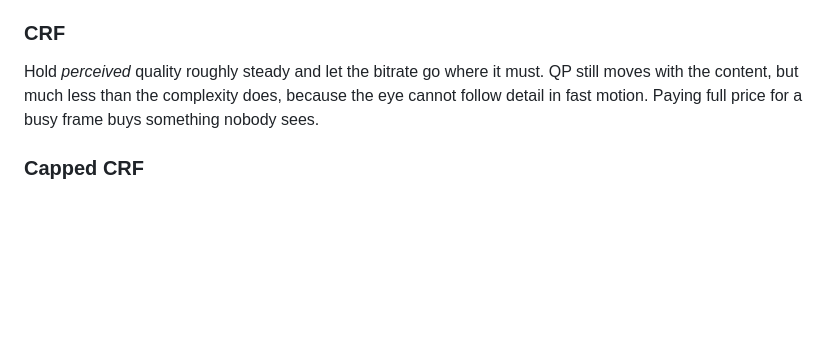
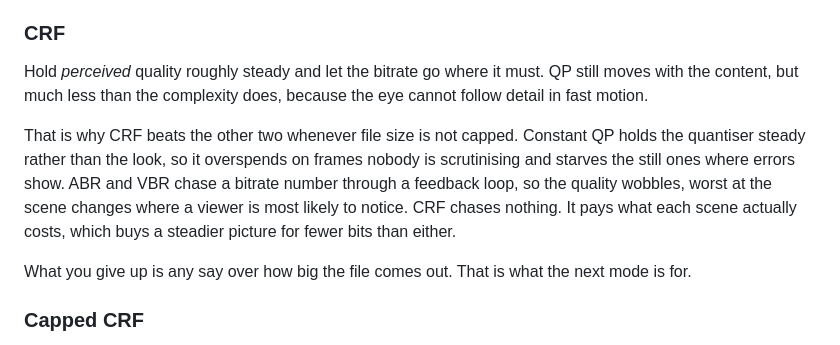
Before and after one commit to terranvigil/next264, a Markdown page: site/encoding.md, the part around the change. Drawn GitHub-style; blank space fills up the shorter version.

Commit message:
encoding: say why CRF beats constant QP and ABR/VBR
The section described what CRF does and never said why anyone picks it. Against
constant QP: holding the quantiser steady is not holding the look steady, so it
overspends on frames nobody scrutinises and starves the still ones. Against ABR
and VBR: a feedback loop chasing a number wobbles, worst at the scene changes a
viewer is most likely to notice.

The cost goes in too, because a claim with no downside reads as marketing and
because it is what Capped CRF exists to solve.

```diff
--- a/site/encoding.md
+++ b/site/encoding.md
@@ -269,8 +269,18 @@ used for delivery, but it is how encoder experiments get measured.
 
 Hold *perceived* quality roughly steady and let the bitrate go where it must.
 QP still moves with the content, but much less than the complexity does, because
-the eye cannot follow detail in fast motion. Paying full price for a busy frame
-buys something nobody sees.
+the eye cannot follow detail in fast motion.
+
+That is why CRF beats the other two whenever file size is not capped. Constant
+QP holds the quantiser steady rather than the look, so it overspends on frames
+nobody is scrutinising and starves the still ones where errors show. ABR and VBR
+chase a bitrate number through a feedback loop, so the quality wobbles, worst at
+the scene changes where a viewer is most likely to notice. CRF chases nothing.
+It pays what each scene actually costs, which buys a steadier picture for fewer
+bits than either.
+
+What you give up is any say over how big the file comes out. That is what the
+next mode is for.
 
 ### Capped CRF
 
```
